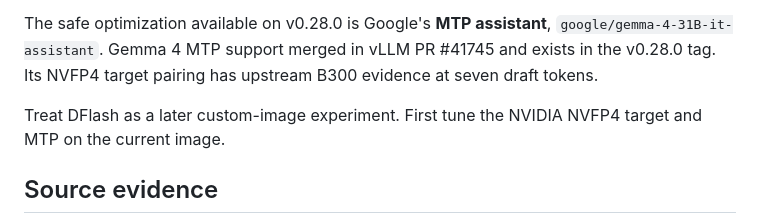
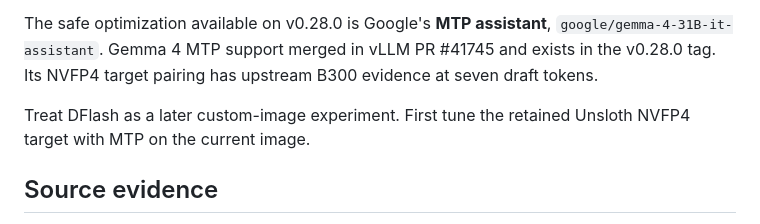
Before and after one commit to mspiegel31/home-services, a Markdown page: research/gemma4-31b-dflash-vllm-tuning.md, the part around the change. Rendered like a GitHub page.

Commit message:
Correct Gemma tuning checkpoint guidance

```diff
--- a/research/gemma4-31b-dflash-vllm-tuning.md
+++ b/research/gemma4-31b-dflash-vllm-tuning.md
@@ -13,7 +13,7 @@ Those omissions do not necessarily make every request crash because target verif
 
 The safe optimization available on v0.28.0 is Google's **MTP assistant**, `google/gemma-4-31B-it-assistant`. Gemma 4 MTP support merged in vLLM PR #41745 and exists in the v0.28.0 tag. Its NVFP4 target pairing has upstream B300 evidence at seven draft tokens.
 
-Treat DFlash as a later custom-image experiment. First tune the NVIDIA NVFP4 target and MTP on the current image.
+Treat DFlash as a later custom-image experiment. First tune the retained Unsloth NVFP4 target with MTP on the current image.
 
 ## Source evidence
 
```
